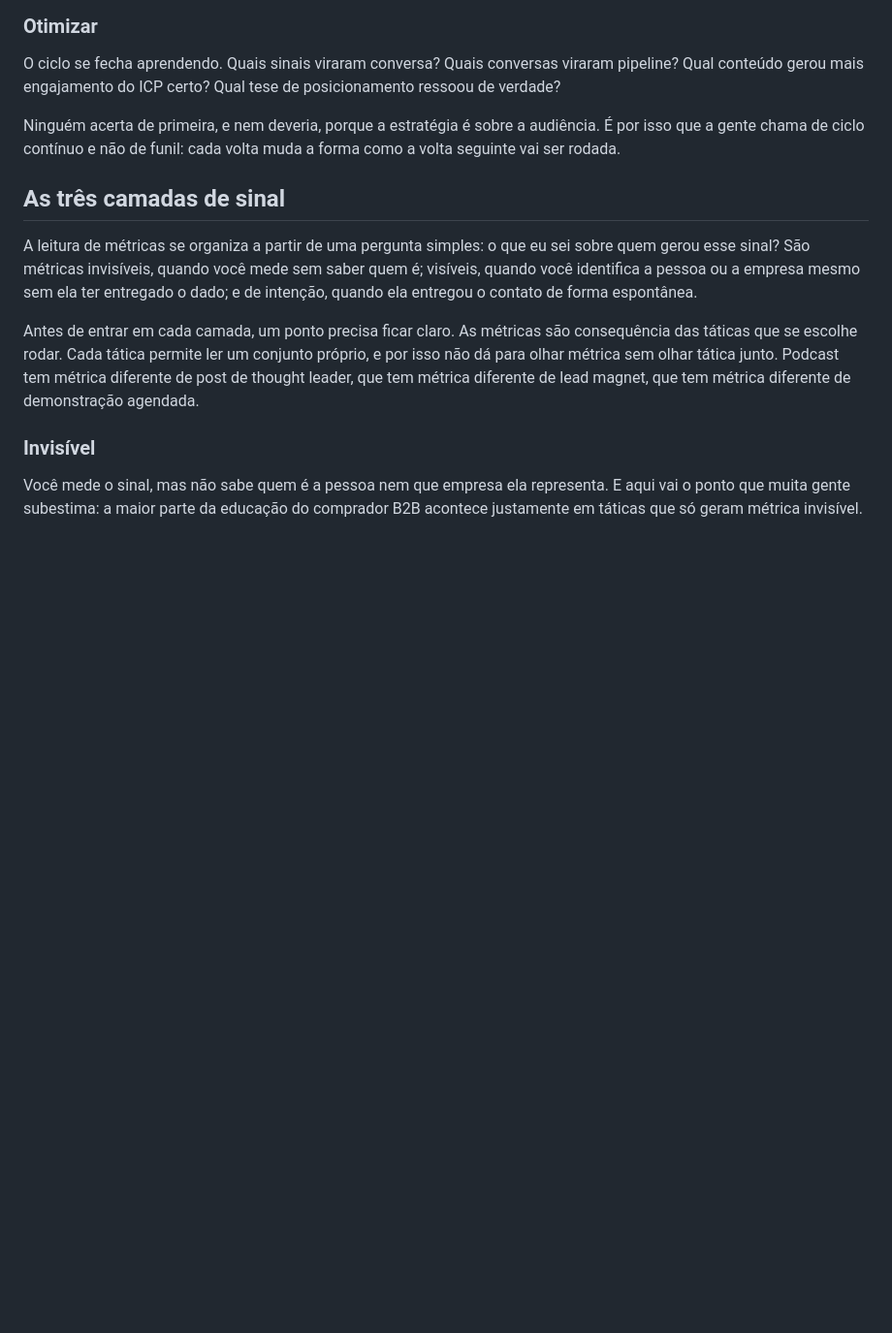
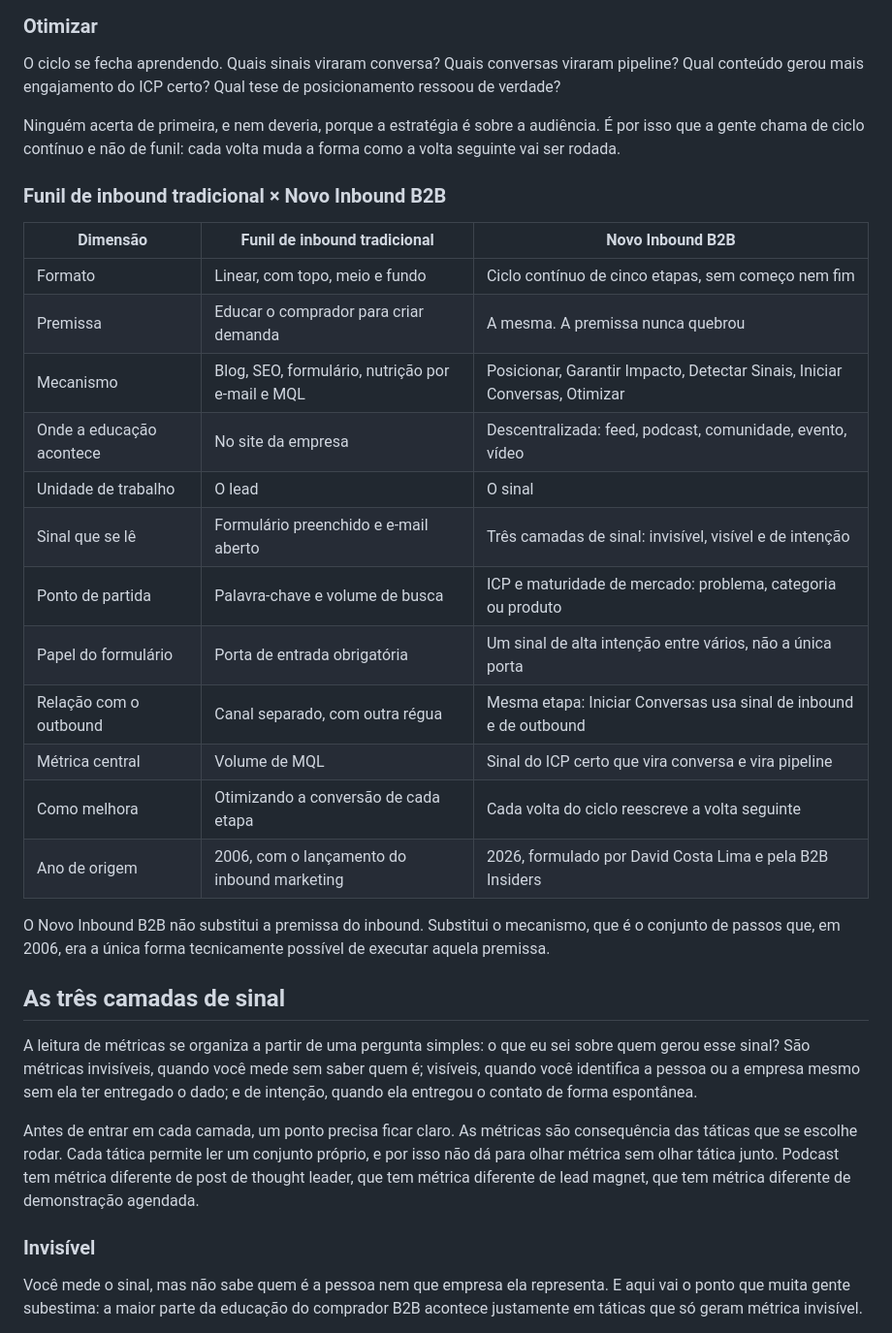
Before and after one commit to davidb2b/novoinbound_site, a Markdown page: manifesto.md, the part around one of its changes. Shown at 97% size. Rendered like a GitHub page; blank space fills up the shorter version.

Commit message:
manifesto.md: comparativo funil tradicional x Novo Inbound B2B

```diff
--- a/manifesto.md
+++ b/manifesto.md
@@ -153,6 +153,25 @@ Essa é exatamente a parte que conecta a criação de demanda, que aconteceu lá
 O ciclo se fecha aprendendo. Quais sinais viraram conversa? Quais conversas viraram pipeline? Qual conteúdo gerou mais engajamento do ICP certo? Qual tese de posicionamento ressoou de verdade?
 
 Ninguém acerta de primeira, e nem deveria, porque a estratégia é sobre a audiência. É por isso que a gente chama de ciclo contínuo e não de funil: cada volta muda a forma como a volta seguinte vai ser rodada.
+
+### Funil de inbound tradicional × Novo Inbound B2B
+
+| Dimensão | Funil de inbound tradicional | Novo Inbound B2B |
+| --- | --- | --- |
+| Formato | Linear, com topo, meio e fundo | Ciclo contínuo de cinco etapas, sem começo nem fim |
+| Premissa | Educar o comprador para criar demanda | A mesma. A premissa nunca quebrou |
+| Mecanismo | Blog, SEO, formulário, nutrição por e-mail e MQL | Posicionar, Garantir Impacto, Detectar Sinais, Iniciar Conversas, Otimizar |
+| Onde a educação acontece | No site da empresa | Descentralizada: feed, podcast, comunidade, evento, vídeo |
+| Unidade de trabalho | O lead | O sinal |
+| Sinal que se lê | Formulário preenchido e e-mail aberto | Três camadas de sinal: invisível, visível e de intenção |
+| Ponto de partida | Palavra-chave e volume de busca | ICP e maturidade de mercado: problema, categoria ou produto |
+| Papel do formulário | Porta de entrada obrigatória | Um sinal de alta intenção entre vários, não a única porta |
+| Relação com o outbound | Canal separado, com outra régua | Mesma etapa: Iniciar Conversas usa sinal de inbound e de outbound |
+| Métrica central | Volume de MQL | Sinal do ICP certo que vira conversa e vira pipeline |
+| Como melhora | Otimizando a conversão de cada etapa | Cada volta do ciclo reescreve a volta seguinte |
+| Ano de origem | 2006, com o lançamento do inbound marketing | 2026, formulado por David Costa Lima e pela B2B Insiders |
+
+O Novo Inbound B2B não substitui a premissa do inbound. Substitui o mecanismo, que é o conjunto de passos que, em 2006, era a única forma tecnicamente possível de executar aquela premissa.
 
 ## As três camadas de sinal
 
```
Also changed, not shown: other parts of manifesto.md (+1 -1 lines).
